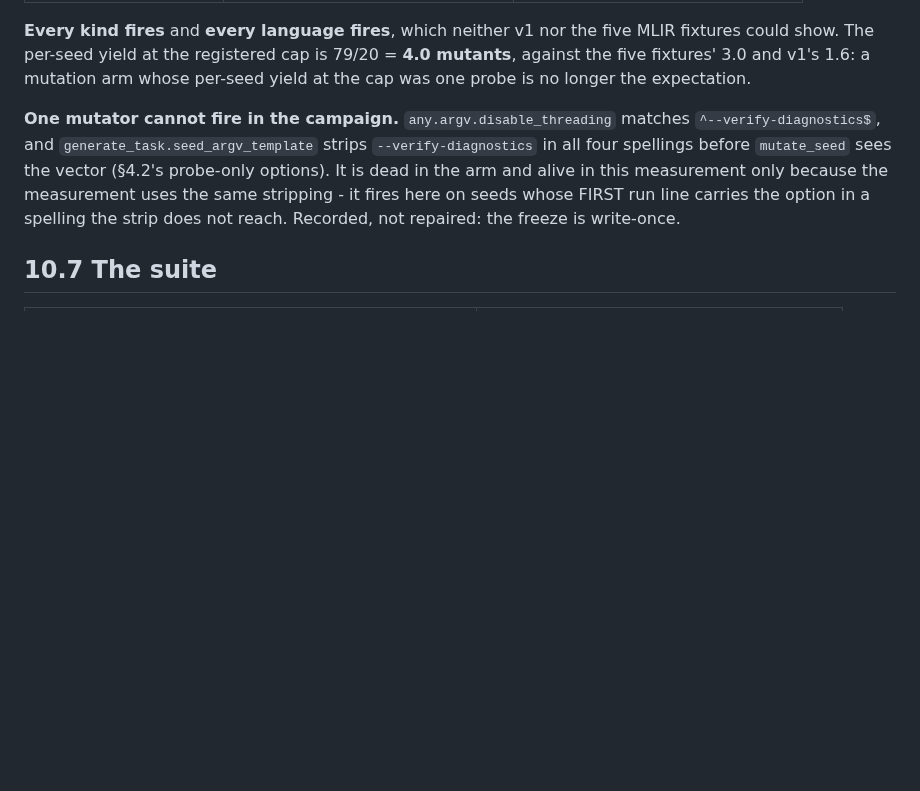
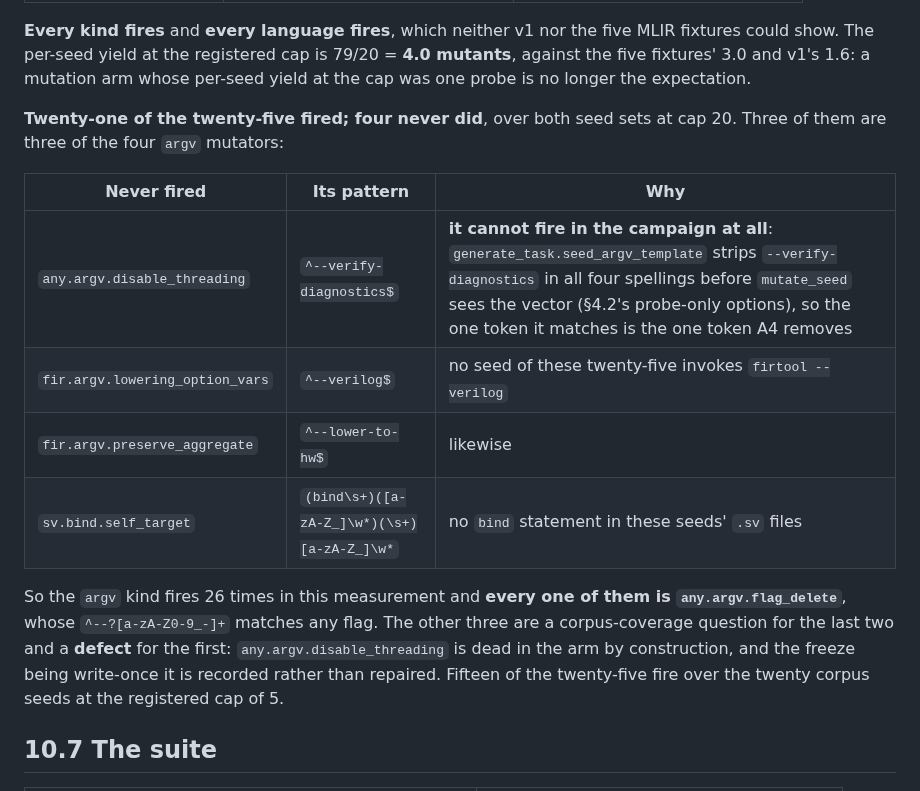
Before and after one commit to DevAbhinav-23/CHIA_Hackathon_2k26, a Markdown page: analysis/measurements/2026-09-16-mutator-synthesis.md, the part around the change. Rendered like a GitHub page; blank space fills up the shorter version.

Commit message:
bugloop: W-12c: correct 10.6 - which mutators actually fired
The earlier paragraph asserted any.argv.disable_threading fires in the
measurement. It does not: per-id counts show 21 of 25 mutators fire over both
seed sets at cap 20, all 26 argv firings are any.argv.flag_delete, and three
of the four argv mutators never fire - one because A4 strips the only token it
matches, two because no seed here invokes the flag they look for.

Co-Authored-By: Claude Fable 5.1 <noreply@anthropic.com>

```diff
--- a/analysis/measurements/2026-09-16-mutator-synthesis.md
+++ b/analysis/measurements/2026-09-16-mutator-synthesis.md
@@ -643,13 +643,22 @@ MLIR fixtures could show. The per-seed yield at the registered cap is 79/20 =
 **4.0 mutants**, against the five fixtures' 3.0 and v1's 1.6: a mutation arm
 whose per-seed yield at the cap was one probe is no longer the expectation.
 
-**One mutator cannot fire in the campaign.** `any.argv.disable_threading`
-matches `^--verify-diagnostics$`, and `generate_task.seed_argv_template` strips
-`--verify-diagnostics` in all four spellings before `mutate_seed` sees the
-vector (§4.2's probe-only options). It is dead in the arm and alive in this
-measurement only because the measurement uses the same stripping - it fires
-here on seeds whose FIRST run line carries the option in a spelling the strip
-does not reach. Recorded, not repaired: the freeze is write-once.
+**Twenty-one of the twenty-five fired; four never did**, over both seed sets at
+cap 20. Three of them are three of the four `argv` mutators:
+
+| Never fired | Its pattern | Why |
+|---|---|---|
+| `any.argv.disable_threading` | `^--verify-diagnostics$` | **it cannot fire in the campaign at all**: `generate_task.seed_argv_template` strips `--verify-diagnostics` in all four spellings before `mutate_seed` sees the vector (§4.2's probe-only options), so the one token it matches is the one token A4 removes |
+| `fir.argv.lowering_option_vars` | `^--verilog$` | no seed of these twenty-five invokes `firtool --verilog` |
+| `fir.argv.preserve_aggregate` | `^--lower-to-hw$` | likewise |
+| `sv.bind.self_target` | `(bind\s+)([a-zA-Z_]\w*)(\s+)[a-zA-Z_]\w*` | no `bind` statement in these seeds' `.sv` files |
+
+So the `argv` kind fires 26 times in this measurement and **every one of them is
+`any.argv.flag_delete`**, whose `^--?[a-zA-Z0-9_-]+` matches any flag. The other
+three are a corpus-coverage question for the last two and a **defect** for the
+first: `any.argv.disable_threading` is dead in the arm by construction, and the
+freeze being write-once it is recorded rather than repaired. Fifteen of the
+twenty-five fire over the twenty corpus seeds at the registered cap of 5.
 
 ## 10.7 The suite
 
```
